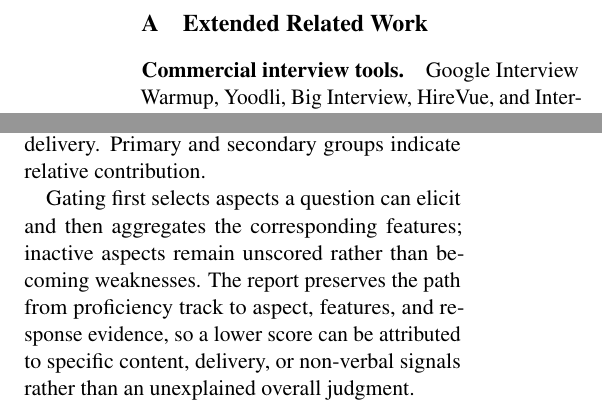
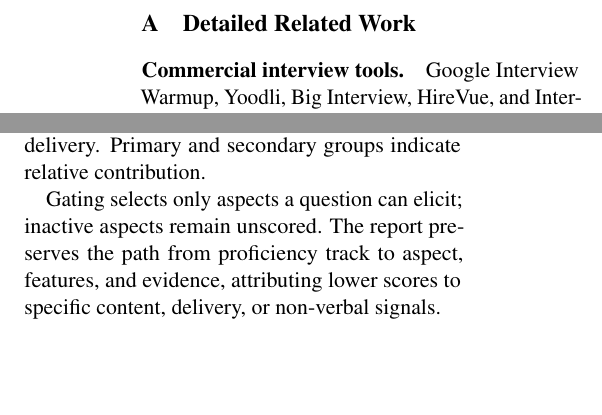
Before and after one commit to preke/PolyInterview-paper, a LaTeX paper (paper/main.tex): two parts of the columns of pages 9 and 10 of 10, joined at a grey line, cut so that both start at the same text, the shorter picture padded with empty space. Compiled offline with pdfLaTeX.

Commit message:
Sync latest manuscript revision

```diff
--- a/paper/main.tex
+++ b/paper/main.tex
@@ -241,7 +241,7 @@ PolyInterview is an advisory practice tool for candidates, explicitly not a hiri
 
 \clearpage
 \appendix
-\section{Extended Related Work}
+\section{Detailed Related Work}
 \label{app:related}
 
 \paragraph{Commercial interview tools.} Google Interview Warmup, Yoodli, Big Interview, HireVue, and Interviewing.io support question rehearsal, selected delivery metrics, response examples, or human coaching. Newer LLM-based products additionally offer resume-tailored sessions and per-question feedback. However, as Table~\ref{tab:compare} summarizes, these tools generally do not combine answer-aware questioning, comprehensive multimodal assessment, and evidence-linked feedback within one multi-stage practice workflow.
@@ -323,6 +323,6 @@ Persuasiveness & Clarity, Coher, Word & Eye, Face, Prosody \\
 
 \paragraph{Reading the mapping.} ConcAcc, Term, and Logic denote conceptual accuracy, terminology use, and problem-solving logic; Clarity, Coher, and Word denote structural clarity, coherence, and word usage. Eye, Face, Posture, and Gest are visual features, while Pron and Prosody describe vocal delivery. Primary and secondary groups indicate relative contribution.
 
-Gating first selects aspects a question can elicit and then aggregates the corresponding features; inactive aspects remain unscored rather than becoming weaknesses. The report preserves the path from proficiency track to aspect, features, and response evidence, so a lower score can be attributed to specific content, delivery, or non-verbal signals rather than an unexplained overall judgment.
+Gating selects only aspects a question can elicit; inactive aspects remain unscored. The report preserves the path from proficiency track to aspect, features, and evidence, attributing lower scores to specific content, delivery, or non-verbal signals.
 
 \end{document}
```
